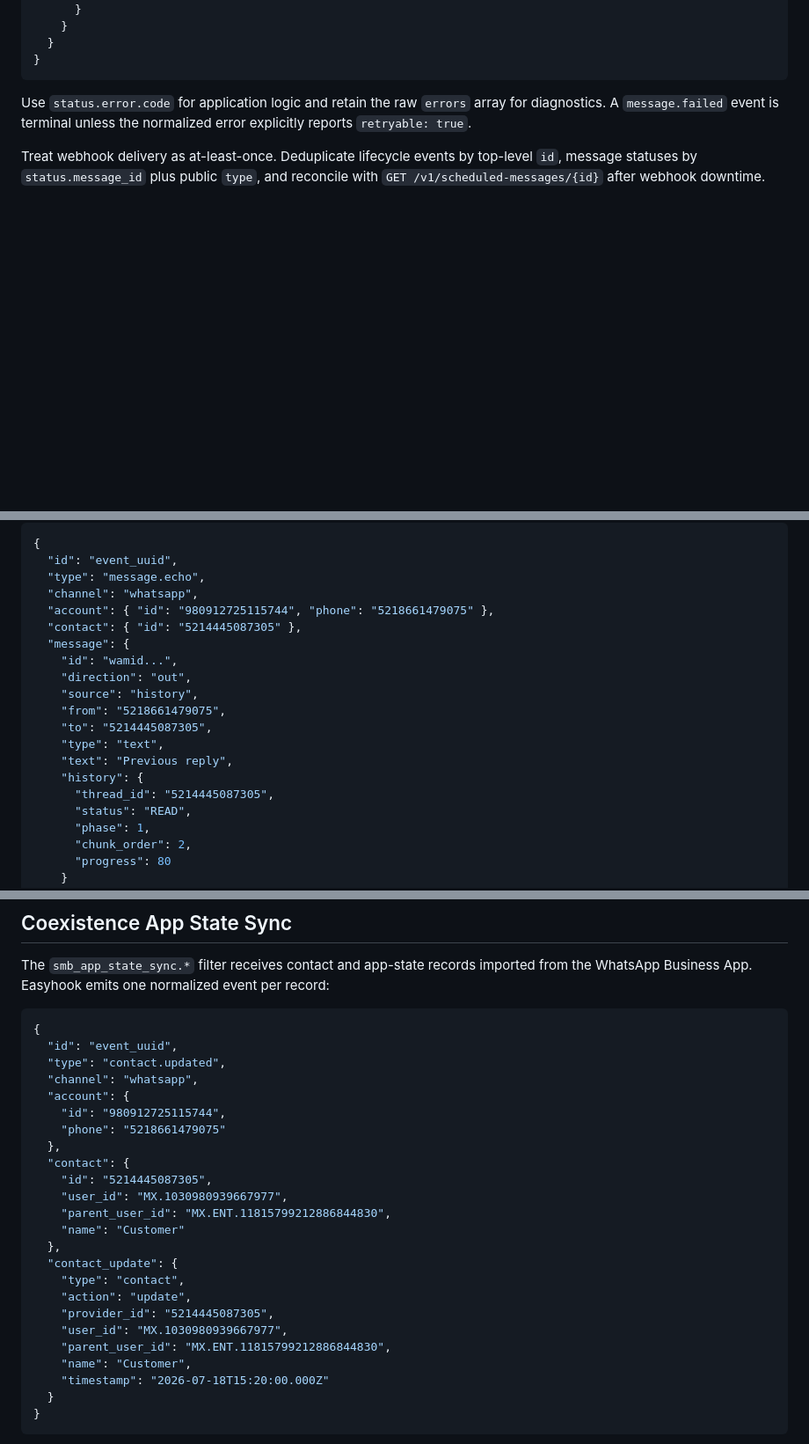
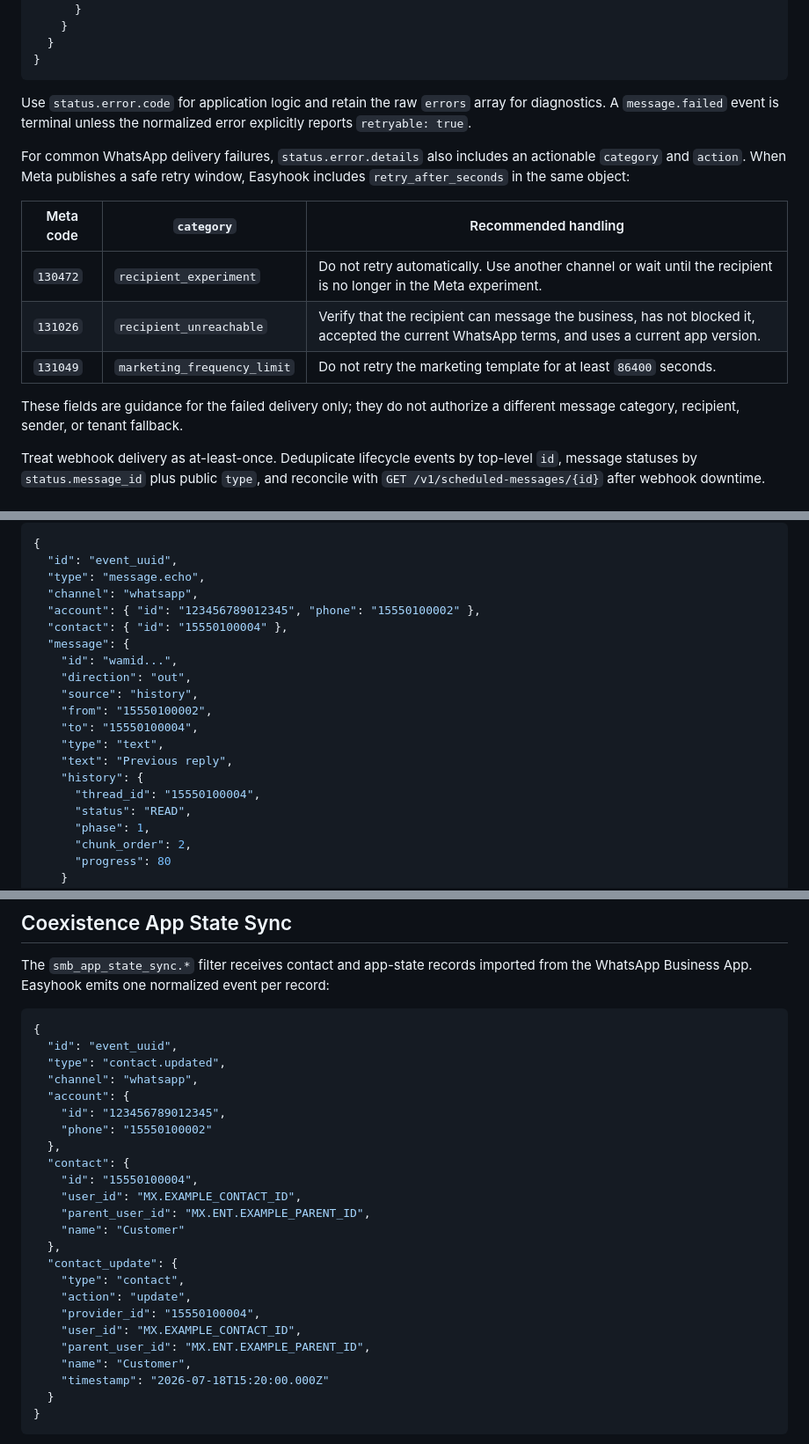
Before and after one commit to BenjaminRM10/easyhook-docs, a Markdown page: public/content/webhooks.md, 3 parts joined by grey strips. Shown at 88% size. Drawn GitHub-style; blank space fills up the shorter version.

Commit message:
docs: document WhatsApp delivery guidance

```diff
--- a/public/content/webhooks.md
+++ b/public/content/webhooks.md
@@ -503,6 +503,19 @@ Use `status.error.code` for application logic and retain the raw `errors`
 array for diagnostics. A `message.failed` event is terminal unless the
 normalized error explicitly reports `retryable: true`.
 
+For common WhatsApp delivery failures, `status.error.details` also includes
+an actionable `category` and `action`. When Meta publishes a safe retry
+window, Easyhook includes `retry_after_seconds` in the same object:
+
+| Meta code | `category` | Recommended handling |
+| --- | --- | --- |
+| `130472` | `recipient_experiment` | Do not retry automatically. Use another channel or wait until the recipient is no longer in the Meta experiment. |
+| `131026` | `recipient_unreachable` | Verify that the recipient can message the business, has not blocked it, accepted the current WhatsApp terms, and uses a current app version. |
+| `131049` | `marketing_frequency_limit` | Do not retry the marketing template for at least `86400` seconds. |
+
+These fields are guidance for the failed delivery only; they do not authorize
+a different message category, recipient, sender, or tenant fallback.
+
 Treat webhook delivery as at-least-once. Deduplicate lifecycle events by top-level `id`, message statuses by `status.message_id` plus public `type`, and reconcile with `GET /v1/scheduled-messages/{id}` after webhook downtime.
 
 ### `account`
@@ -938,18 +951,18 @@ The business must allow history sharing in the WhatsApp Business App during coex
   "id": "event_uuid",
   "type": "message.echo",
   "channel": "whatsapp",
-  "account": { "id": "980912725115744", "phone": "5218661479075" },
-  "contact": { "id": "5214445087305" },
+  "account": { "id": "123456789012345", "phone": "15550100002" },
+  "contact": { "id": "15550100004" },
   "message": {
     "id": "wamid...",
     "direction": "out",
     "source": "history",
-    "from": "5218661479075",
-    "to": "5214445087305",
+    "from": "15550100002",
+    "to": "15550100004",
     "type": "text",
     "text": "Previous reply",
     "history": {
-      "thread_id": "5214445087305",
+      "thread_id": "15550100004",
       "status": "READ",
       "phase": 1,
       "chunk_order": 2,
@@ -1046,21 +1059,21 @@ The `smb_app_state_sync.*` filter receives contact and app-state records importe
   "type": "contact.updated",
   "channel": "whatsapp",
   "account": {
-    "id": "980912725115744",
-    "phone": "5218661479075"
+    "id": "123456789012345",
+    "phone": "15550100002"
   },
   "contact": {
-    "id": "5214445087305",
-    "user_id": "MX.1030980939667977",
-    "parent_user_id": "MX.ENT.11815799212886844830",
+    "id": "15550100004",
+    "user_id": "MX.EXAMPLE_CONTACT_ID",
+    "parent_user_id": "MX.ENT.EXAMPLE_PARENT_ID",
     "name": "Customer"
   },
   "contact_update": {
     "type": "contact",
     "action": "update",
-    "provider_id": "5214445087305",
-    "user_id": "MX.1030980939667977",
-    "parent_user_id": "MX.ENT.11815799212886844830",
+    "provider_id": "15550100004",
+    "user_id": "MX.EXAMPLE_CONTACT_ID",
+    "parent_user_id": "MX.ENT.EXAMPLE_PARENT_ID",
     "name": "Customer",
     "timestamp": "2026-07-18T15:20:00.000Z"
   }
```
Also changed, not shown: other parts of public/content/webhooks.md (+43 -43 lines).
